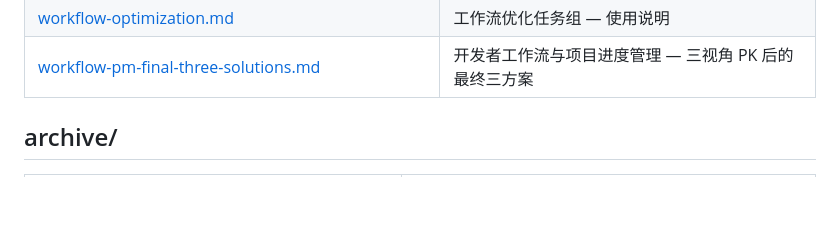
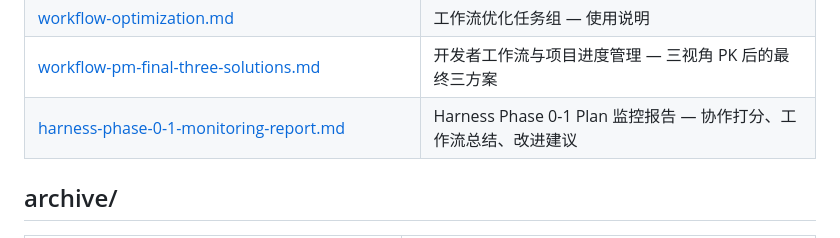
Before and after one commit to ysydhc/team_memory, a Markdown page: docs/exec-plans/index.md, the part around the change. Drawn GitHub-style; blank space fills up the shorter version.

Commit message:
docs: add harness phase 0-1 monitoring report from observer
Made-with: Cursor

```diff
--- a/docs/exec-plans/index.md
+++ b/docs/exec-plans/index.md
@@ -23,6 +23,7 @@
 | [workflow-optimization-tasks.md](completed/workflow-optimization-tasks.md) | workflow-optimization 任务组清单 |
 | [workflow-optimization.md](completed/workflow-optimization.md) | 工作流优化任务组 — 使用说明 |
 | [workflow-pm-final-three-solutions.md](completed/workflow-pm-final-three-solutions.md) | 开发者工作流与项目进度管理 — 三视角 PK 后的最终三方案 |
+| [harness-phase-0-1-monitoring-report.md](completed/harness-phase-0-1-monitoring-report.md) | Harness Phase 0-1 Plan 监控报告 — 协作打分、工作流总结、改进建议 |
 
 ## archive/
 
```
Also changed, not shown: 1 other file.
